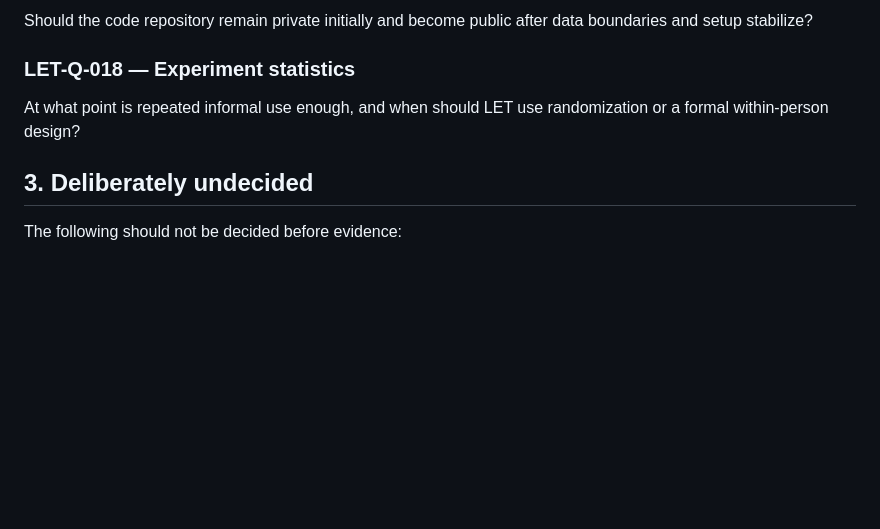
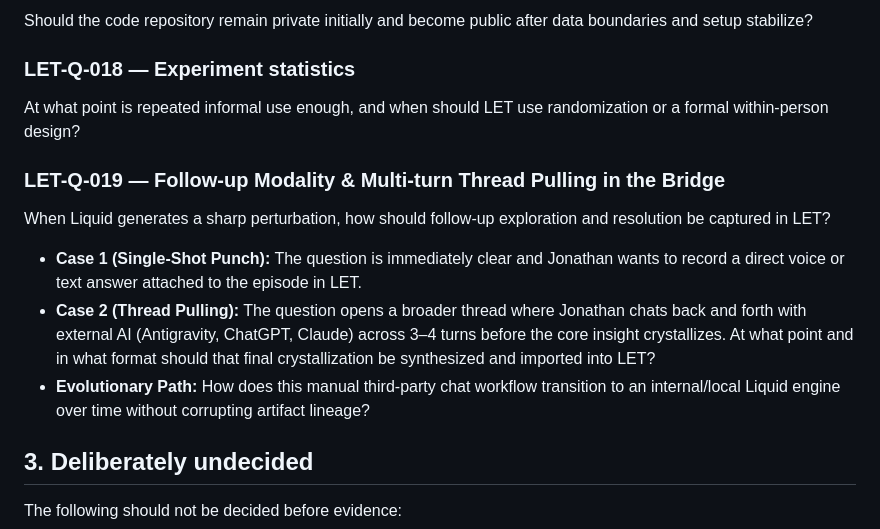
Before and after one commit to admiralorbiter/Les-Enfants-Terribles, a Markdown page: docs/09_DECISIONS_AND_OPEN_QUESTIONS.md, the part around the change. Rendered like a GitHub page; blank space fills up the shorter version.

Commit message:
updated open questions with workflow issue

```diff
--- a/docs/09_DECISIONS_AND_OPEN_QUESTIONS.md
+++ b/docs/09_DECISIONS_AND_OPEN_QUESTIONS.md
@@ -304,6 +304,14 @@ Should the code repository remain private initially and become public after data
 
 At what point is repeated informal use enough, and when should LET use randomization or a formal within-person design?
 
+### LET-Q-019 — Follow-up Modality & Multi-turn Thread Pulling in the Bridge
+
+When Liquid generates a sharp perturbation, how should follow-up exploration and resolution be captured in LET?
+
+- **Case 1 (Single-Shot Punch):** The question is immediately clear and Jonathan wants to record a direct voice or text answer attached to the episode in LET.
+- **Case 2 (Thread Pulling):** The question opens a broader thread where Jonathan chats back and forth with external AI (Antigravity, ChatGPT, Claude) across 3–4 turns before the core insight crystallizes. At what point and in what format should that final crystallization be synthesized and imported into LET?
+- **Evolutionary Path:** How does this manual third-party chat workflow transition to an internal/local Liquid engine over time without corrupting artifact lineage?
+
 ## 3. Deliberately undecided
 
 The following should not be decided before evidence:
```
